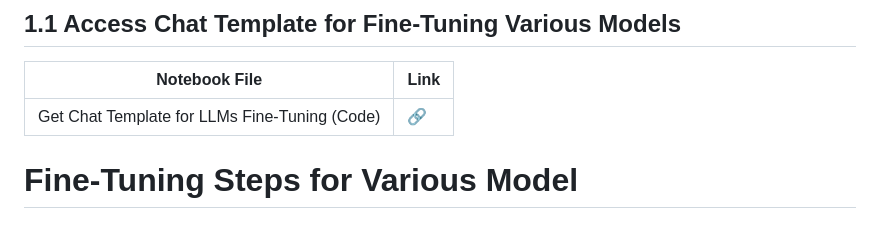
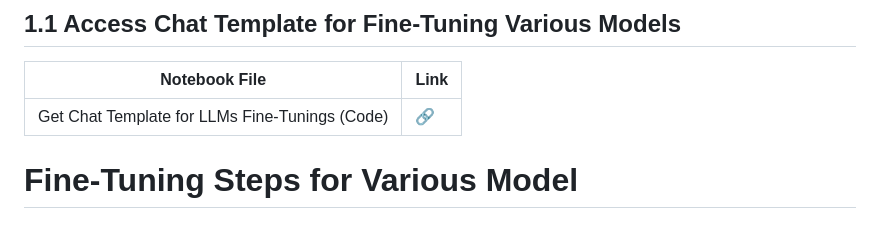
Before and after one commit to Apiljungthapa/NLP_GENAI, a Markdown page: README.md, the part around the change. GitHub-like rendering.

```diff
--- a/README.md
+++ b/README.md
@@ -7,7 +7,7 @@ Welcome! Here, you'll learn how to fine-tune any large language model (LLM) for
 
 | Notebook File                           | Link              |
 |----------------------------------------|-------------------
-| Get Chat Template for LLMs Fine-Tuning (Code) | [🔗]()
+| Get Chat Template for LLMs Fine-Tunings (Code) | [🔗]()
 
 # Fine-Tuning Steps for Various Model
 
```
